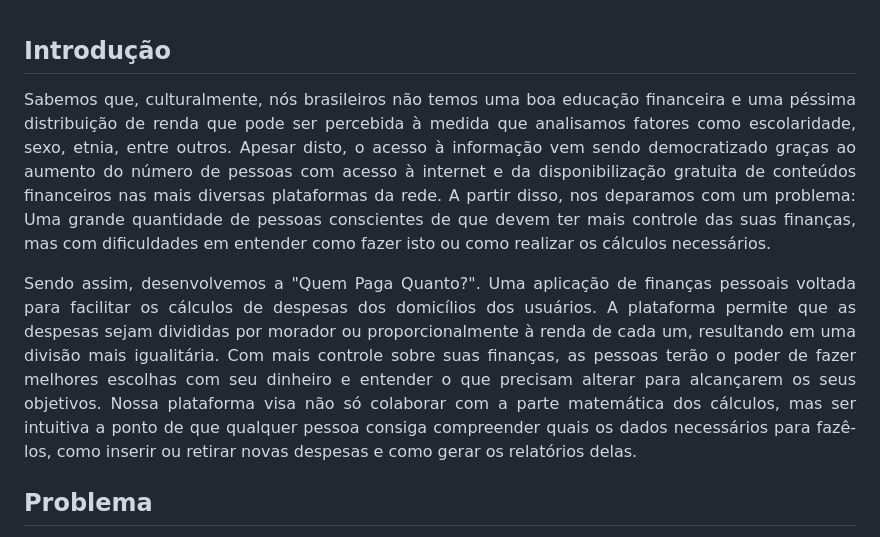
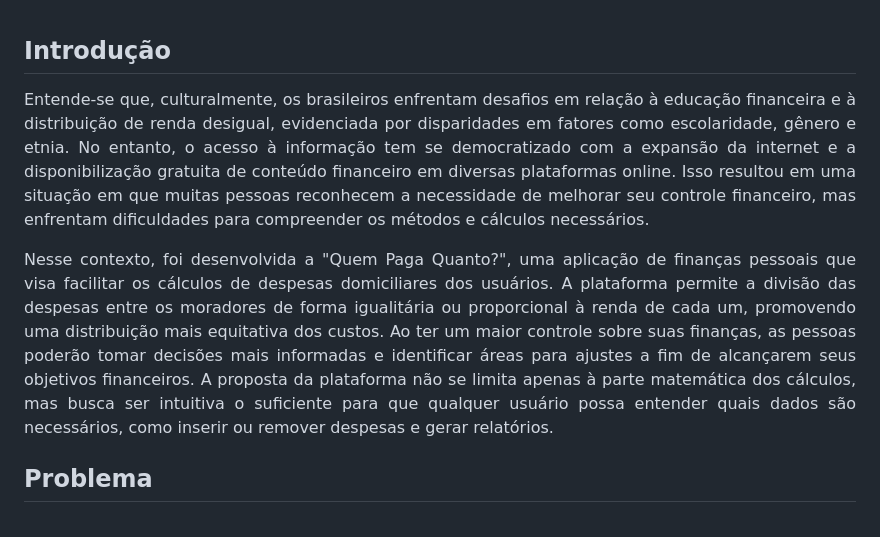
Before and after one commit to ICEI-PUC-Minas-PMV-ADS/pmv-ads-2024-1-e2-proj-int-t5-quem-paga-quanto, a Markdown page: docs/01-Documentação de Contexto.md, the part around the change. Rendered like a GitHub page.

Commit message:
Update introduction

```diff
--- a/docs/01-Documentação de Contexto.md
+++ b/docs/01-Documentação de Contexto.md
@@ -1,8 +1,8 @@
 ## Introdução
 
-<p align="justify">Sabemos que, culturalmente, nós brasileiros não temos uma boa educação financeira e uma péssima distribuição de renda que pode ser percebida à medida que analisamos fatores como escolaridade, sexo, etnia, entre outros. Apesar disto, o acesso à informação vem sendo democratizado graças ao aumento do número de pessoas com acesso à internet e da disponibilização gratuita de conteúdos financeiros nas mais diversas plataformas da rede. A partir disso, nos deparamos com um problema: Uma grande quantidade de pessoas conscientes de que devem ter mais controle das suas finanças, mas com dificuldades em entender como fazer isto ou como realizar os cálculos necessários.</p>
+<p align="justify">Entende-se que, culturalmente, os brasileiros enfrentam desafios em relação à educação financeira e à distribuição de renda desigual, evidenciada por disparidades em fatores como escolaridade, gênero e etnia. No entanto, o acesso à informação tem se democratizado com a expansão da internet e a disponibilização gratuita de conteúdo financeiro em diversas plataformas online. Isso resultou em uma situação em que muitas pessoas reconhecem a necessidade de melhorar seu controle financeiro, mas enfrentam dificuldades para compreender os métodos e cálculos necessários.</p>
 
-<p align="justify">Sendo assim, desenvolvemos a "Quem Paga Quanto?". Uma aplicação de finanças pessoais voltada para facilitar os cálculos de despesas dos domicílios dos usuários. A plataforma permite que as despesas sejam divididas por morador ou proporcionalmente à renda de cada um, resultando em uma divisão mais igualitária. Com mais controle sobre suas finanças, as pessoas terão o poder de fazer melhores escolhas com seu dinheiro e entender o que precisam alterar para alcançarem os seus objetivos. Nossa plataforma visa não só colaborar com a parte matemática dos cálculos, mas ser intuitiva a ponto de que qualquer pessoa consiga compreender quais os dados necessários para fazê-los, como inserir ou retirar novas despesas e como gerar os relatórios delas.</p>
+<p align="justify">Nesse contexto, foi desenvolvida a "Quem Paga Quanto?", uma aplicação de finanças pessoais que visa facilitar os cálculos de despesas domiciliares dos usuários. A plataforma permite a divisão das despesas entre os moradores de forma igualitária ou proporcional à renda de cada um, promovendo uma distribuição mais equitativa dos custos. Ao ter um maior controle sobre suas finanças, as pessoas poderão tomar decisões mais informadas e identificar áreas para ajustes a fim de alcançarem seus objetivos financeiros. A proposta da plataforma não se limita apenas à parte matemática dos cálculos, mas busca ser intuitiva o suficiente para que qualquer usuário possa entender quais dados são necessários, como inserir ou remover despesas e gerar relatórios.</p>
 
 ## Problema
 <p align="justify">O projeto visa resolver a complexidade na divisão de despesas enfrentada por famílias e grupos que coabitam. Essa dificuldade decorre da falta de um método claro e equitativo para distribuir os custos entre os membros, resultando em conflitos, atrasos nos pagamentos e falta de comunicação eficaz sobre questões financeiras.</p>
```
